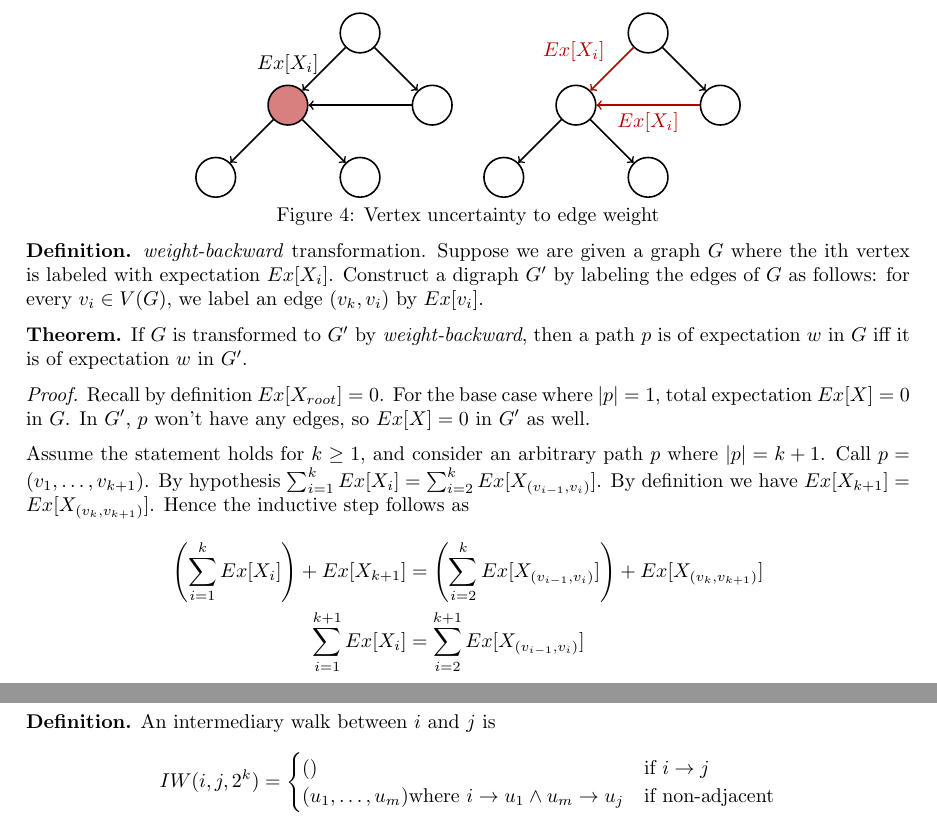
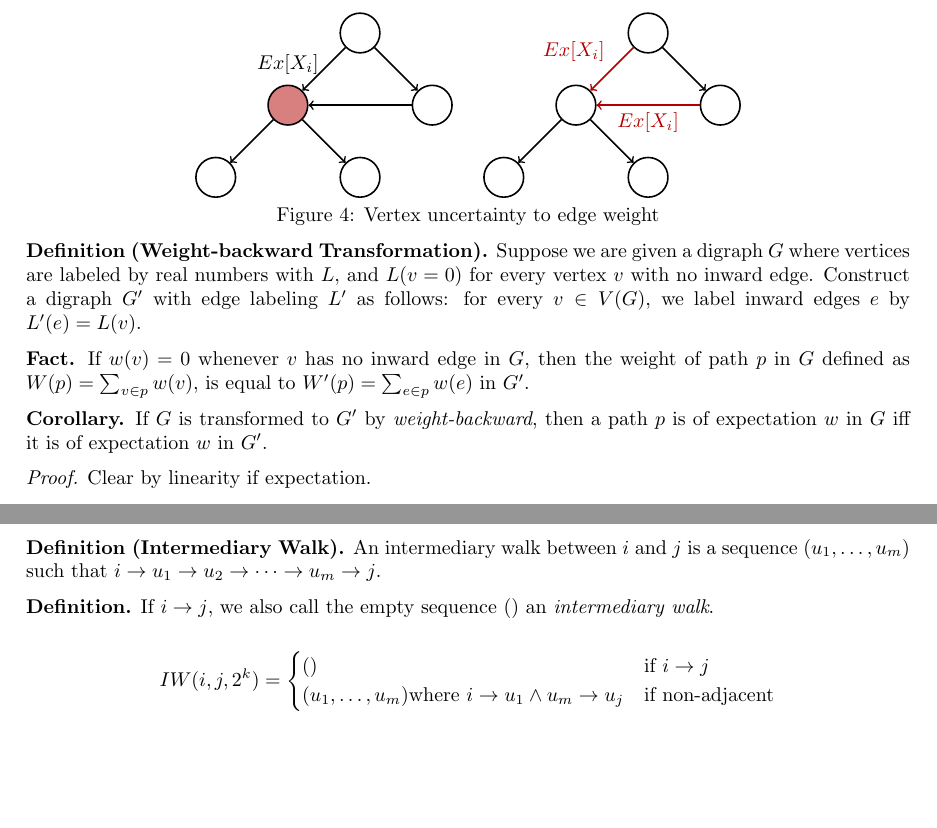
Before and after one commit to mostafatouny/uncertainty-paper, a LaTeX paper (main.tex, which reads section/algorithm.tex): two parts of pages 9 and 11 of 21, joined at a grey line, cut so that both start at the same text, the shorter picture padded with empty space. Compiled offline with pdfLaTeX.

Commit message:
Mon Mar 16 04:10:38 PM EET 2026

```diff
--- a/section/algorithm.tex
+++ b/section/algorithm.tex
@@ -29,18 +29,23 @@ In our implementation, we construct graph (4) immediately from graph (1). Detail
     Figure 4: Vertex uncertainty to edge weight
 \end{center}
 
+\textbf{Definition (Weight-backward Transformation).} Suppose we are given a digraph $G$ where vertices are labeled by real numbers with $L$, and $L(v = 0)$ for every vertex $v$ with no inward edge. Construct a digraph $G'$ with edge labeling $L'$ as follows: for every $v \in V(G)$, we label inward edges $e$ by $L'(e) = L(v)$.
 
-\textbf{Definition.} \textit{weight-backward} transformation. Suppose we are given a graph $G$ where the ith vertex is labeled with expectation $Ex[X_i]$. Construct a digraph $G'$ by labeling the edges of $G$ as follows: for every $v_i \in V(G)$, we label an edge $(v_k, v_i)$ by $Ex[v_i]$.
+\textbf{Fact.} If $w(v) = 0$ whenever $v$ has no inward edge in $G$, then the weight of path $p$ in $G$ defined as $W(p) = \sum_{v \in p} w(v)$, is equal to $W'(p) = \sum_{e \in p}w(e)$ in $G'$.
 
-\textbf{Theorem.} If $G$ is transformed to $G'$ by \textit{weight-backward}, then a path $p$ is of expectation $w$ in $G$ iff it is of expectation $w$ in $G'$.
+% \textbf{Definition (Weight-backward Transformation).} Suppose we are given a digraph $G$ where the ith vertex is labeled with expectation $Ex[X_i]$. Construct a digraph $G'$ by labeling the edges of $G$ as follows: for every $v_i \in V(G)$, we label an edge $(v_k, v_i)$ by $Ex[v_i]$.
 
-\textit{Proof.} Recall by definition $Ex[X_{root}] = 0$. For the base case where $|p| = 1$, total expectation $Ex[X] = 0$ in $G$. In $G'$, $p$ won't have any edges, so $Ex[X] = 0$ in $G'$ as well.
+\textbf{Corollary.} If $G$ is transformed to $G'$ by \textit{weight-backward}, then a path $p$ is of expectation $w$ in $G$ iff it is of expectation $w$ in $G'$.
 
-Assume the statement holds for $k \geq 1$, and consider an arbitrary path $p$ where $|p| = k+1$. Call $p = (v_1, \dots, v_{k+1})$. By hypothesis $\sum_{i=1}^k Ex[X_i] = \sum_{i=2}^k Ex[X_{(v_{i-1}, v_{i})}]$. By definition we have $Ex[X_{k+1}] = Ex[X_{(v_k, v_{k+1})}]$. Hence the inductive step follows as
-\begin{align*}
-\left ( \sum_{i=1}^k Ex[X_i] \right ) + Ex[X_{k+1}] &= \left ( \sum_{i=2}^k Ex[X_{(v_{i-1}, v_{i})}] \right ) + Ex[X_{(v_k, v_{k+1})}] \\
-\sum_{i=1}^{k+1} Ex[X_i] &= \sum_{i=2}^{k+1} Ex[X_{(v_{i-1}, v_{i})}]
-\end{align*}
+\textit{Proof.} Clear by linearity if expectation.
+
+% \textit{Proof.} Recall by definition $Ex[X_{root}] = 0$. For the base case where $|p| = 1$, total expectation $Ex[X] = 0$ in $G$. In $G'$, $p$ won't have any edges, so $Ex[X] = 0$ in $G'$ as well.
+
+% Assume the statement holds for $k \geq 1$, and consider an arbitrary path $p$ where $|p| = k+1$. Call $p = (v_1, \dots, v_{k+1})$. By hypothesis $\sum_{i=1}^k Ex[X_i] = \sum_{i=2}^k Ex[X_{(v_{i-1}, v_{i})}]$. By definition we have $Ex[X_{k+1}] = Ex[X_{(v_k, v_{k+1})}]$. Hence the inductive step follows as
+% \begin{align*}
+% \left ( \sum_{i=1}^k Ex[X_i] \right ) + Ex[X_{k+1}] &= \left ( \sum_{i=2}^k Ex[X_{(v_{i-1}, v_{i})}] \right ) + Ex[X_{(v_k, v_{k+1})}] \\
+% \sum_{i=1}^{k+1} Ex[X_i] &= \sum_{i=2}^{k+1} Ex[X_{(v_{i-1}, v_{i})}]
+% \end{align*}
 
 \textbf{Corollary.} For a \textit{directed graph} $G$ and a path $p$, $p$ is minimal or maximal in $G$ if and only if $p$ is minimal or maximal in transformed $G'$.
 
@@ -91,9 +97,12 @@ $$
 
 \textit{Proof.} $(\rightarrow)$ Trivial.
 
-$(\leftarrow)$ Given an ij-walk of length $n \leq 2^k$. If $n$ is even, pick $q = v_{n/2}$ and observe the iq-walk is of length $n/2 - 1 \leq 2^{k-1}$. If $n$ is odd, pick $q = v_{\frac{n+1}{2}}$ and observe the qj-walk is of length $\frac{n+1}{2} - 1 \leq 2^{k-1}$.
+$(\leftarrow)$ Given an $ij$-walk of length $n \leq 2^k$. If $n$ is even, pick $q = v_{n/2}$ and observe the iq-walk is of length $n/2 - 1 \leq 2^{k-1}$. If $n$ is odd, pick $q = v_{\frac{n+1}{2}}$ and observe the qj-walk is of length $\frac{n+1}{2} - 1 \leq 2^{k-1}$.
 
-\textbf{Definition.} An intermediary walk between $i$ and $j$ is
+\textbf{Definition (Intermediary Walk).} An intermediary walk between $i$ and $j$ is a sequence $(u_1, \dots, u_m)$ such that $i \rightarrow u_1 \rightarrow u_2 \rightarrow \dots \rightarrow u_m \rightarrow j$.
+
+\textbf{Definition.} If $i \rightarrow j$, we also call the empty sequence $()$ an \textit{intermediary walk}.
+
 $$
   IW(i,j,2^k) = \begin{cases}
     () & \text{if } i \rightarrow j \\
```
Also changed, not shown: main.pdf, section/algorithm.tex (17 more changed lines).
